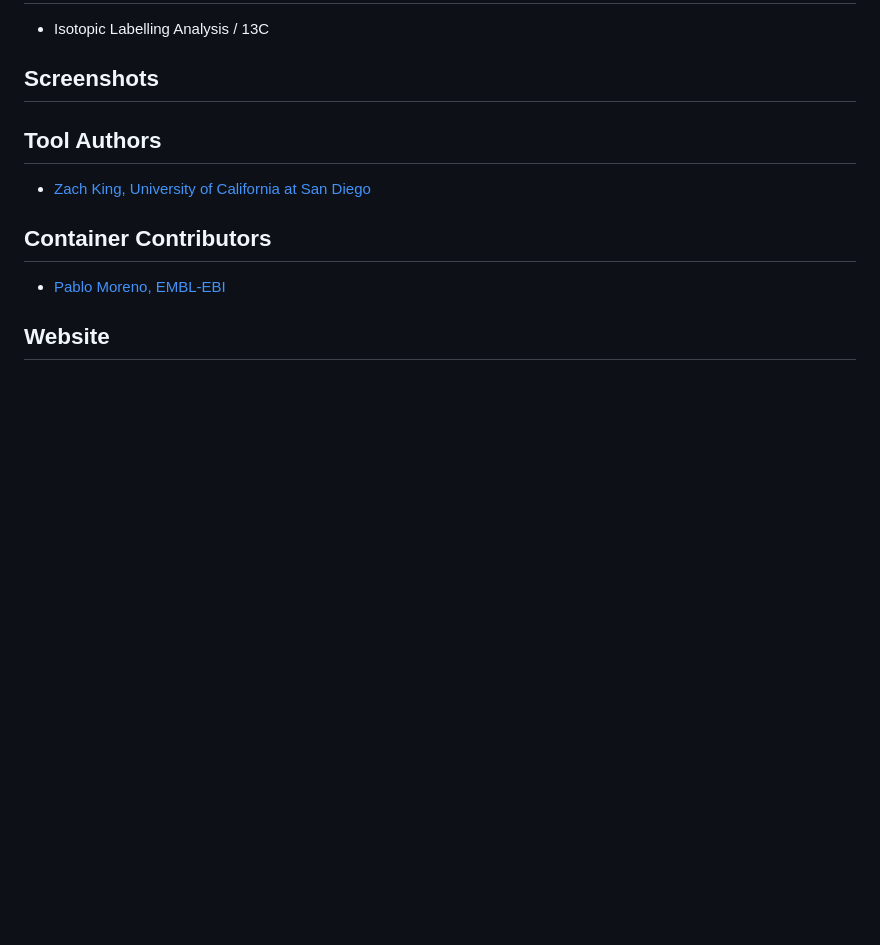
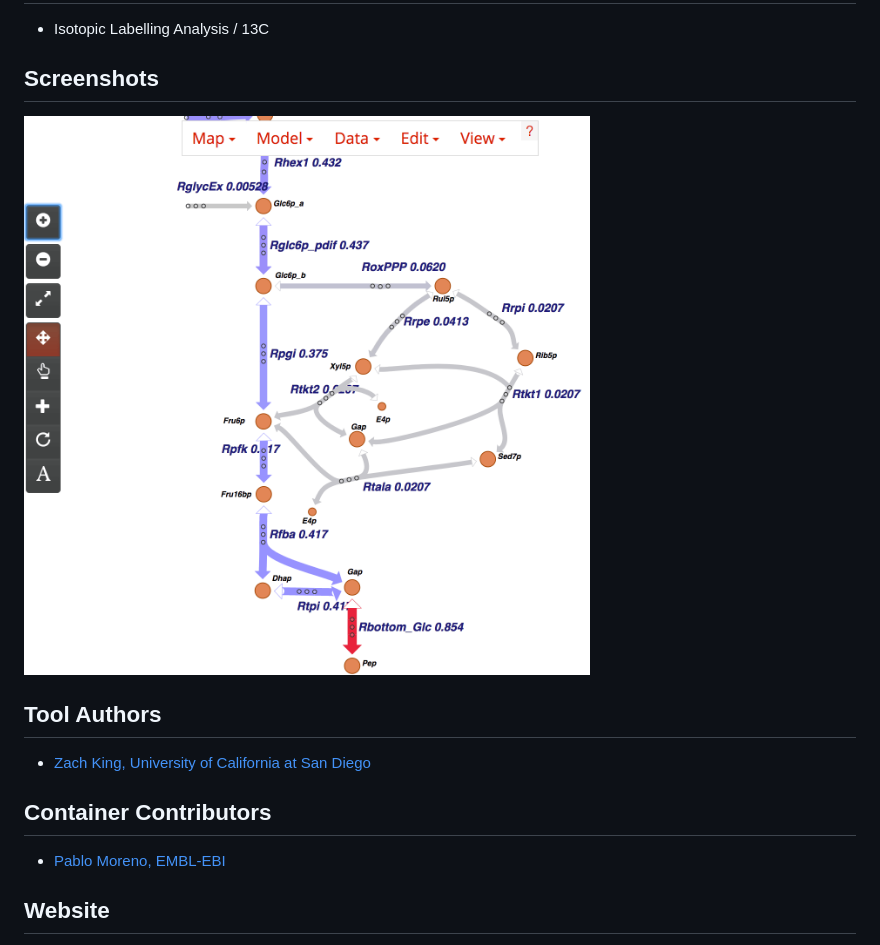
Before and after one commit to phnmnl/container-escher-fluxomics, a Markdown page: README.md, the part around the change. GitHub-like rendering; pictures changed too: screenshots/s1.png (added); blank space fills up the shorter version.

Commit message:
Adds screenshot to develop

```diff
--- a/README.md
+++ b/README.md
@@ -26,6 +26,7 @@ Escher is a web-based tool for building, viewing, and sharing visualizations of
 
 ## Screenshots
 
+![screenshot](screenshots/s1.png)
 
 ## Tool Authors
 
```
